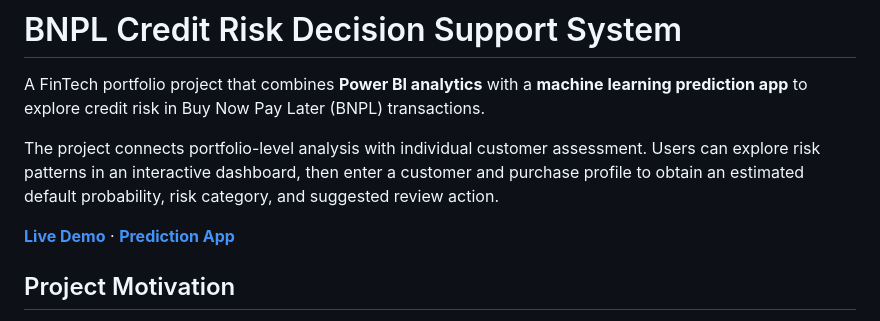
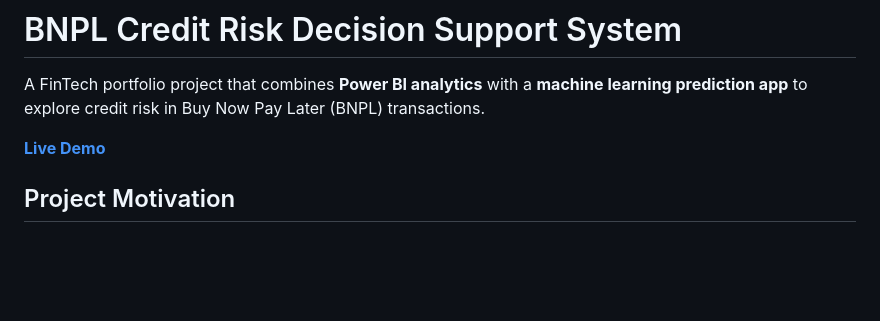
Before and after one commit to phungthai2002/BNPL_demo, a Markdown page: README.md, the part around the change. Rendered like a GitHub page; blank space fills up the shorter version.

Commit message:
Update README to improve clarity and remove redundancy
Removed duplicate live demo link and streamlined project description.

```diff
--- a/README.md
+++ b/README.md
@@ -2,9 +2,7 @@
 
 A FinTech portfolio project that combines **Power BI analytics** with a **machine learning prediction app** to explore credit risk in Buy Now Pay Later (BNPL) transactions.
 
-The project connects portfolio-level analysis with individual customer assessment. Users can explore risk patterns in an interactive dashboard, then enter a customer and purchase profile to obtain an estimated default probability, risk category, and suggested review action.
-
-**[Live Demo](https://bnpl-demo.onrender.com/)** · **[Prediction App](https://bnpl-demo.onrender.com/prediction)**
+**[Live Demo](https://bnpl-demo.onrender.com/)**
 
 ## Project Motivation
 
```
